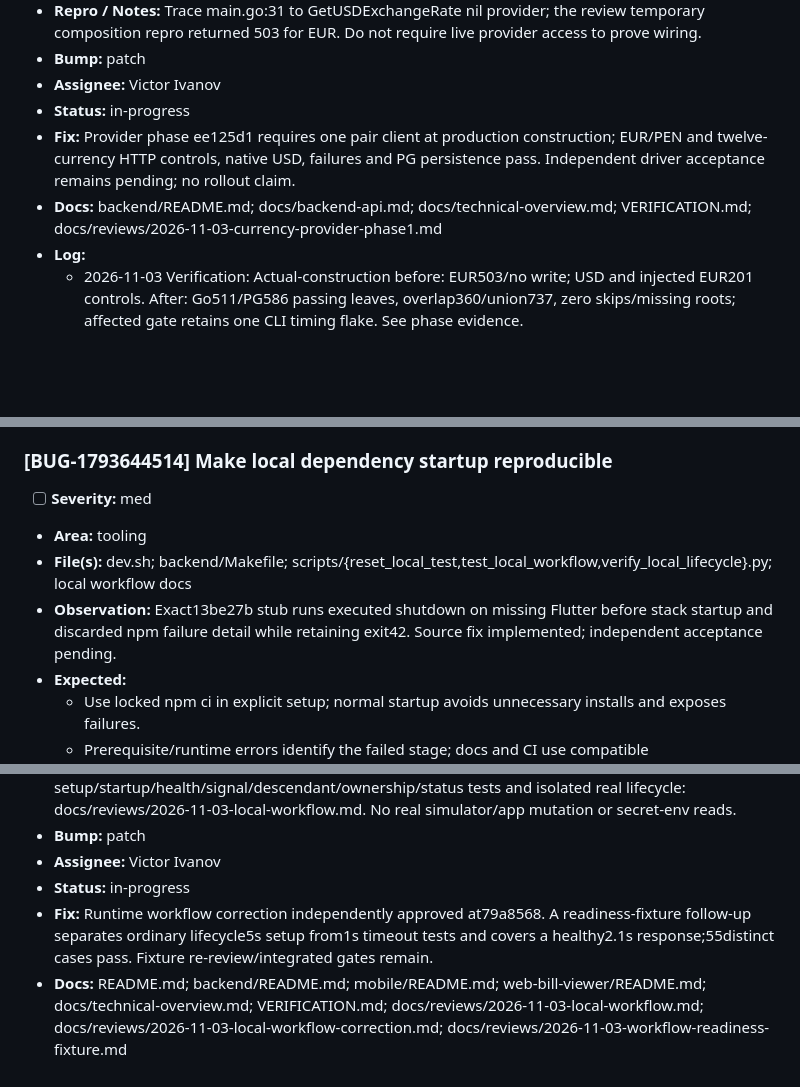
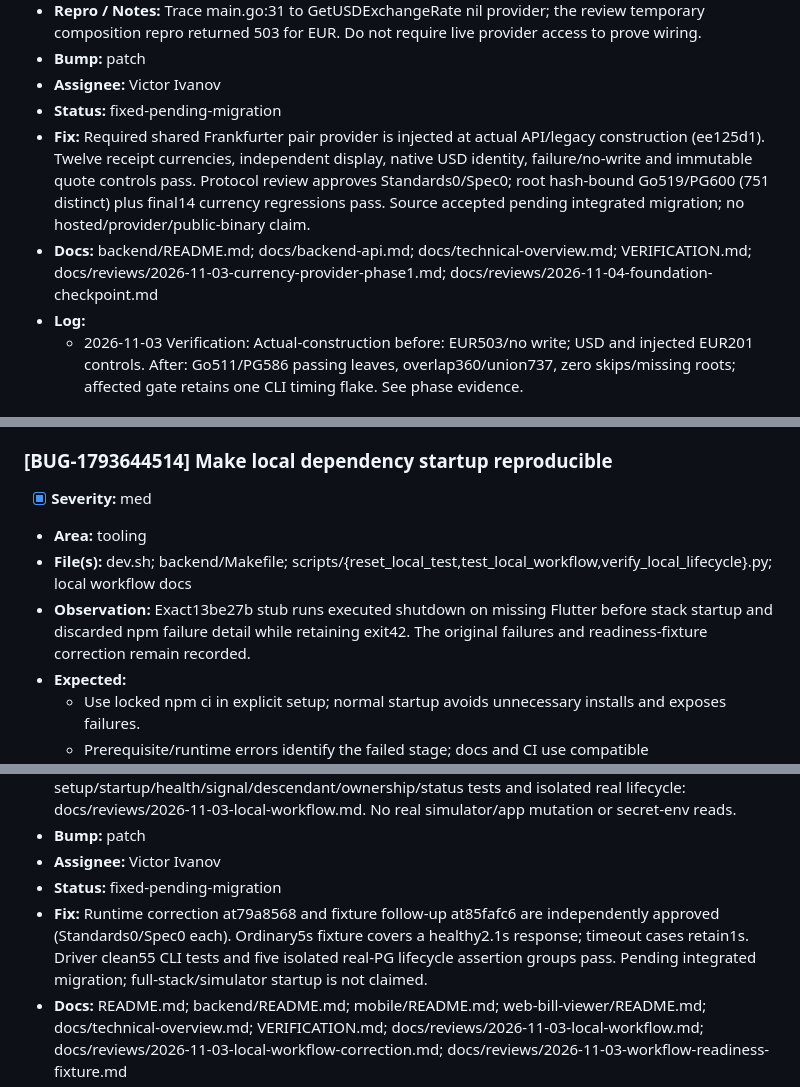
Before and after one commit to LLRHook/checksinmyhead, a Markdown page: bugs.md, 3 parts joined by grey strips. GitHub-like rendering; blank space fills up the shorter version.

```diff
--- a/bugs.md
+++ b/bugs.md
@@ -60,9 +60,9 @@ Active work only. Format and rules: [`.cycle/TRACKERS.md`](.cycle/TRACKERS.md).
 - **Repro / Notes:** Trace main.go:31 to GetUSDExchangeRate nil provider; the review temporary composition repro returned 503 for EUR. Do not require live provider access to prove wiring.
 - **Bump:** patch
 - **Assignee:** Victor Ivanov
-- **Status:** in-progress
-- **Fix:** Provider phase ee125d1 requires one pair client at production construction; EUR/PEN and twelve-currency HTTP controls, native USD, failures and PG persistence pass. Independent driver acceptance remains pending; no rollout claim.
-- **Docs:** backend/README.md; docs/backend-api.md; docs/technical-overview.md; VERIFICATION.md; docs/reviews/2026-11-03-currency-provider-phase1.md
+- **Status:** fixed-pending-migration
+- **Fix:** Required shared Frankfurter pair provider is injected at actual API/legacy construction (ee125d1). Twelve receipt currencies, independent display, native USD identity, failure/no-write and immutable quote controls pass. Protocol review approves Standards0/Spec0; root hash-bound Go519/PG600 (751 distinct) plus final14 currency regressions pass. Source accepted pending integrated migration; no hosted/provider/public-binary claim.
+- **Docs:** backend/README.md; docs/backend-api.md; docs/technical-overview.md; VERIFICATION.md; docs/reviews/2026-11-03-currency-provider-phase1.md; docs/reviews/2026-11-04-foundation-checkpoint.md
 - **Log:**
   - 2026-11-03 Verification: Actual-construction before: EUR503/no write; USD and injected EUR201 controls. After: Go511/PG586 passing leaves, overlap360/union737, zero skips/missing roots; affected gate retains one CLI timing flake. See phase evidence.
 
@@ -311,10 +311,10 @@ Active work only. Format and rules: [`.cycle/TRACKERS.md`](.cycle/TRACKERS.md).
   - 2026-11-03 Review: Driver accepts scoped source correction after REVIEW_CORRECTIONS_REVIEW.md (SHA2562e0560d359b8593541381d0d5e9e99078f48e6b3ddecea14516381e2c63f80c8): all15paths and388input hashes reconciled;5realPGgroups pass. No production/data-recovery or integrated V&V claim.
 
 ### [BUG-1793644514] Make local dependency startup reproducible
-- [ ] **Severity:** med
+- [x] **Severity:** med
 - **Area:** tooling
 - **File(s):** dev.sh; backend/Makefile; scripts/{reset_local_test,test_local_workflow,verify_local_lifecycle}.py; local workflow docs
-- **Observation:** Exact13be27b stub runs executed shutdown on missing Flutter before stack startup and discarded npm failure detail while retaining exit42. Source fix implemented; independent acceptance pending.
+- **Observation:** Exact13be27b stub runs executed shutdown on missing Flutter before stack startup and discarded npm failure detail while retaining exit42. The original failures and readiness-fixture correction remain recorded.
 - **Expected:**
   - Use locked npm ci in explicit setup; normal startup avoids unnecessary installs and exposes failures.
   - Prerequisite/runtime errors identify the failed stage; docs and CI use compatible package/toolchain commands.
@@ -324,8 +324,8 @@ Active work only. Format and rules: [`.cycle/TRACKERS.md`](.cycle/TRACKERS.md).
 - **Repro / Notes:** Before records preserved; lasting stubbed setup/startup/health/signal/descendant/ownership/status tests and isolated real lifecycle: docs/reviews/2026-11-03-local-workflow.md. No real simulator/app mutation or secret-env reads.
 - **Bump:** patch
 - **Assignee:** Victor Ivanov
-- **Status:** in-progress
-- **Fix:** Runtime workflow correction independently approved at79a8568. A readiness-fixture follow-up separates ordinary lifecycle5s setup from1s timeout tests and covers a healthy2.1s response;55distinct cases pass. Fixture re-review/integrated gates remain.
+- **Status:** fixed-pending-migration
+- **Fix:** Runtime correction at79a8568 and fixture follow-up at85fafc6 are independently approved (Standards0/Spec0 each). Ordinary5s fixture covers a healthy2.1s response; timeout cases retain1s. Driver clean55 CLI tests and five isolated real-PG lifecycle assertion groups pass. Pending integrated migration; full-stack/simulator startup is not claimed.
 - **Docs:** README.md; backend/README.md; mobile/README.md; web-bill-viewer/README.md; docs/technical-overview.md; VERIFICATION.md; docs/reviews/2026-11-03-local-workflow.md; docs/reviews/2026-11-03-local-workflow-correction.md; docs/reviews/2026-11-03-workflow-readiness-fixture.md
 - **Log:**
   - 2026-11-03 Validation: Lead retained54pass/1readiness timing failure and its passing rerun. Driver controlled2.1s healthy API reproduces quit-test false negative under fixture2s; ordinary fixture5s and explicit1s timeout cases now55pass without retries. Runtime unchanged.
```
Also changed, not shown: other parts of bugs.md (+4 -4 lines), docs/reviews/2026-11-04-foundation-checkpoint.md (added, +80 -0 lines).
